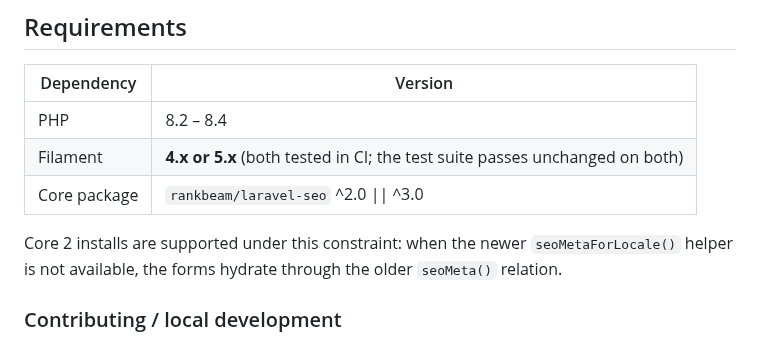
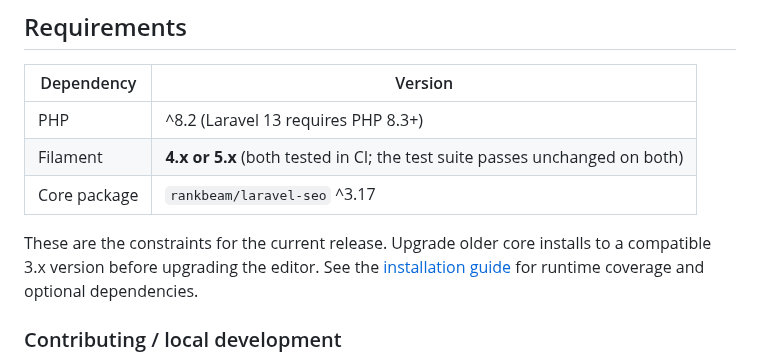
Before and after one commit to rankbeam/laravel-seo-filament, a Markdown page: README.md, the part around one of its changes. GitHub-like rendering.

```diff
--- a/README.md
+++ b/README.md
@@ -44,13 +44,14 @@ php artisan migrate
 
 | Dependency | Version |
 |---|---|
-| PHP | 8.2 – 8.4 |
+| PHP | ^8.2 (Laravel 13 requires PHP 8.3+) |
 | Filament | **4.x or 5.x** (both tested in CI; the test suite passes unchanged on both) |
-| Core package | `rankbeam/laravel-seo` ^2.0 \|\| ^3.0 |
+| Core package | `rankbeam/laravel-seo` ^3.17 |
 
-Core 2 installs are supported under this constraint: when the newer
-`seoMetaForLocale()` helper is not available, the forms hydrate through the
-older `seoMeta()` relation.
+These are the constraints for the current release. Upgrade older core installs
+to a compatible 3.x version before upgrading the editor. See the
+[installation guide](https://docs.rankbeam.dev/guide/installation) for runtime
+coverage and optional dependencies.
 
 <div class="filament-hidden">
 
```
Also changed, not shown: other parts of README.md (+11 -0 lines), docs/images/editor-it.png (added), docs/images/editor-ja.png (added), 1 other file.
